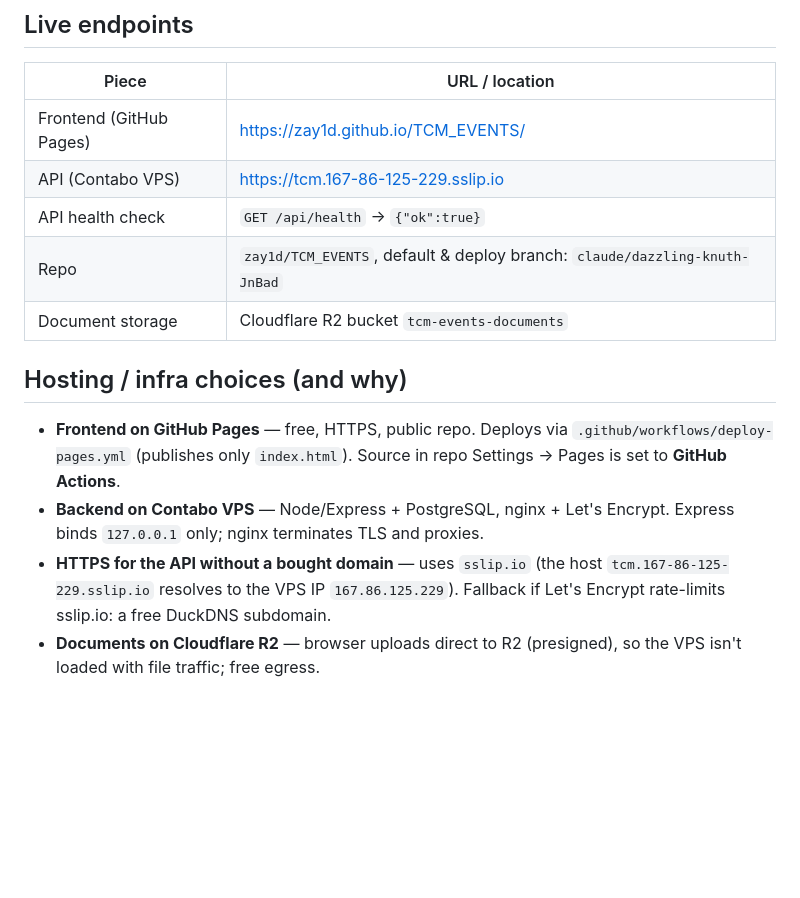
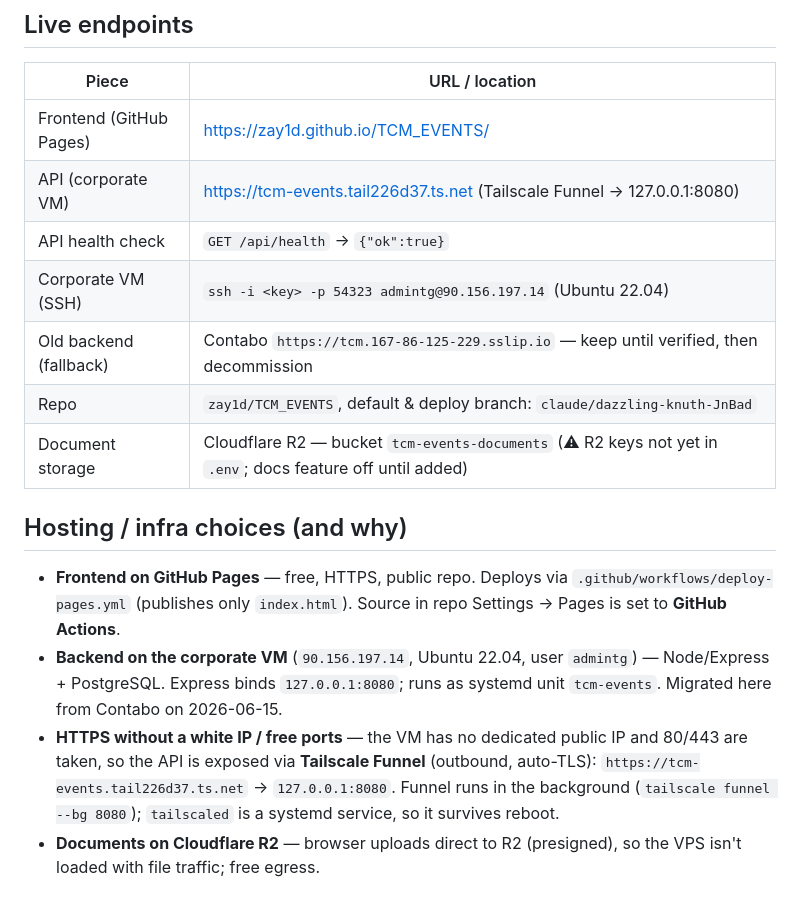
Before and after one commit to zay1d/TCM_EVENTS, a Markdown page: HANDOFF.md, the part around the change. Drawn GitHub-style; blank space fills up the shorter version.

Commit message:
Docs: backend moved to corporate VM via Tailscale Funnel
Co-Authored-By: Claude Opus 4.8 (1M context) <noreply@anthropic.com>

```diff
--- a/HANDOFF.md
+++ b/HANDOFF.md
@@ -8,21 +8,26 @@ architecture; this file is the live status and "how to operate it" notes.
 | Piece | URL / location |
 |---|---|
 | Frontend (GitHub Pages) | https://zay1d.github.io/TCM_EVENTS/ |
-| API (Contabo VPS) | https://tcm.167-86-125-229.sslip.io |
+| API (corporate VM) | https://tcm-events.tail226d37.ts.net (Tailscale Funnel → 127.0.0.1:8080) |
 | API health check | `GET /api/health` → `{"ok":true}` |
+| Corporate VM (SSH) | `ssh -i <key> -p 54323 admintg@90.156.197.14` (Ubuntu 22.04) |
+| Old backend (fallback) | Contabo `https://tcm.167-86-125-229.sslip.io` — keep until verified, then decommission |
 | Repo | `zay1d/TCM_EVENTS`, default & deploy branch: `claude/dazzling-knuth-JnBad` |
-| Document storage | Cloudflare R2 bucket `tcm-events-documents` |
+| Document storage | Cloudflare R2 — bucket `tcm-events-documents` (⚠ R2 keys not yet in `.env`; docs feature off until added) |
 
 ## Hosting / infra choices (and why)
 
 - **Frontend on GitHub Pages** — free, HTTPS, public repo. Deploys via
   `.github/workflows/deploy-pages.yml` (publishes only `index.html`). Source in
   repo Settings → Pages is set to **GitHub Actions**.
-- **Backend on Contabo VPS** — Node/Express + PostgreSQL, nginx + Let's Encrypt.
-  Express binds `127.0.0.1` only; nginx terminates TLS and proxies.
-- **HTTPS for the API without a bought domain** — uses `sslip.io` (the host
-  `tcm.167-86-125-229.sslip.io` resolves to the VPS IP `167.86.125.229`).
-  Fallback if Let's Encrypt rate-limits sslip.io: a free DuckDNS subdomain.
+- **Backend on the corporate VM** (`90.156.197.14`, Ubuntu 22.04, user `admintg`)
+  — Node/Express + PostgreSQL. Express binds `127.0.0.1:8080`; runs as systemd
+  unit `tcm-events`. Migrated here from Contabo on 2026-06-15.
+- **HTTPS without a white IP / free ports** — the VM has no dedicated public IP
+  and 80/443 are taken, so the API is exposed via **Tailscale Funnel** (outbound,
+  auto-TLS): `https://tcm-events.tail226d37.ts.net` → `127.0.0.1:8080`.
+  Funnel runs in the background (`tailscale funnel --bg 8080`); `tailscaled` is a
+  systemd service, so it survives reboot.
 - **Documents on Cloudflare R2** — browser uploads direct to R2 (presigned),
   so the VPS isn't loaded with file traffic; free egress.
 
```
Also changed, not shown: CLAUDE.md (+2 -2 lines).
